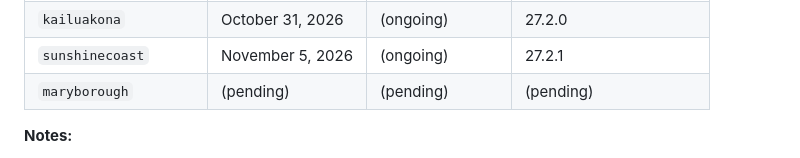
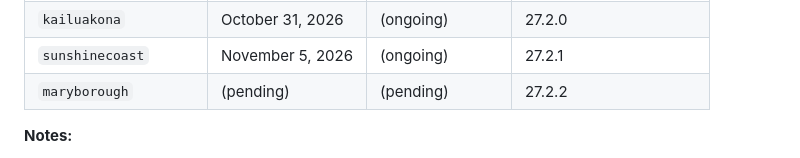
Before and after one commit to jarilammi/lutheran.radio, a Markdown page: README.md, the part around the change. Rendered like a GitHub page.

Commit message:
Record maryborough in app version 27.2.2
The security-model history table now records maryborough in app
version 27.2.2. Valid From and Valid Until stay (pending) until the
App Store publication date. sunshinecoast stays November 5, 2026,
still current, from version 27.2.1.

Scope: README.md history table only. No SecurityConfiguration, pin,
TXT, or transition-window changes.

Security impact: none.
Localization needed: no.

```diff
--- a/README.md
+++ b/README.md
@@ -763,7 +763,7 @@ This table is the source of truth for the historical record of security models (
 | `montereypark`      | October 3, 2026    | (ongoing)          | 27.0.1                 |
 | `kailuakona`        | October 31, 2026   | (ongoing)          | 27.2.0                 |
 | `sunshinecoast`     | November 5, 2026   | (ongoing)          | 27.2.1                 |
-| `maryborough`       | (pending)          | (pending)          | (pending)              |
+| `maryborough`       | (pending)          | (pending)          | 27.2.2                 |
 
 **Notes:**
 - **Valid From:** The date when the security model was first published to the App Store.
```
